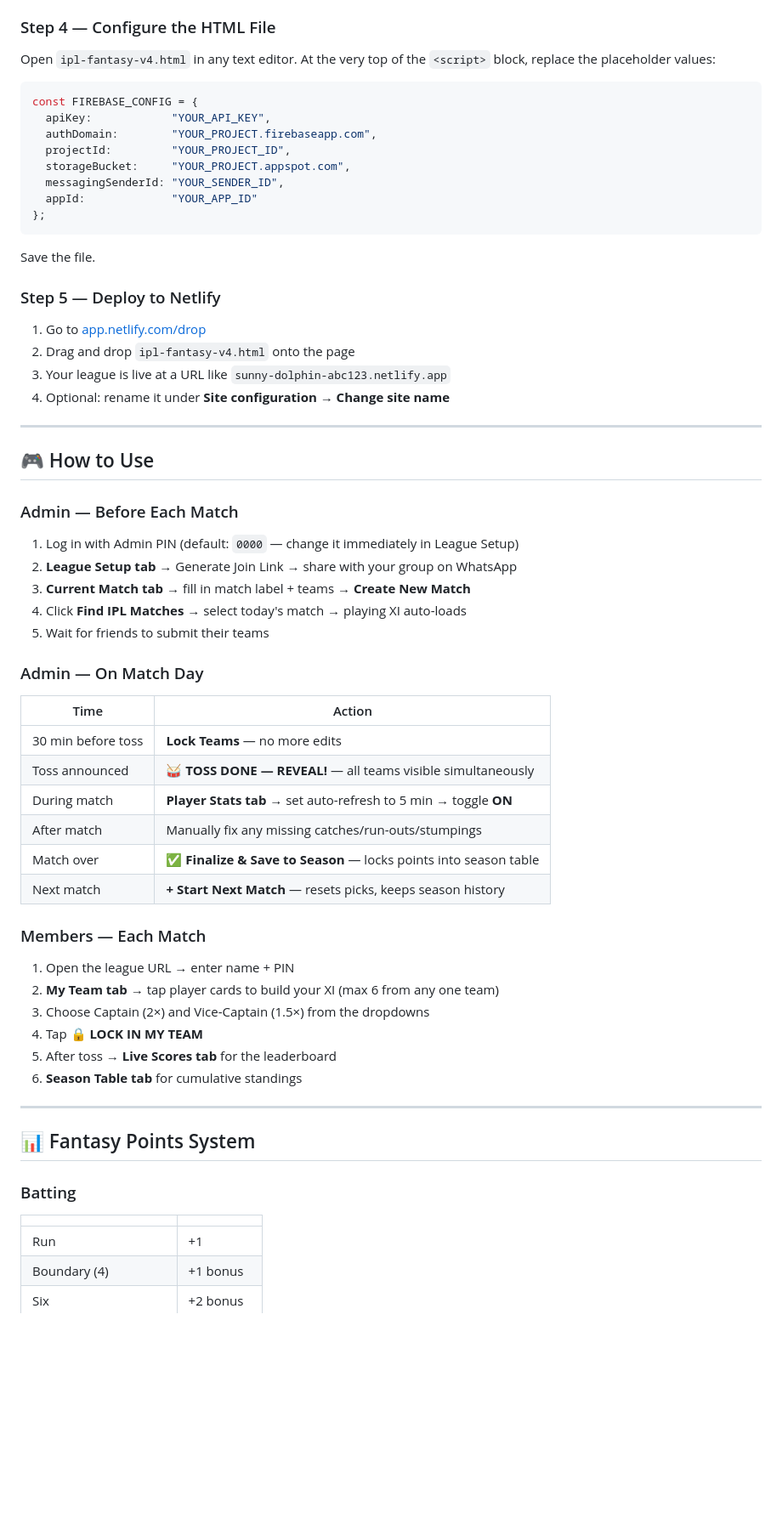
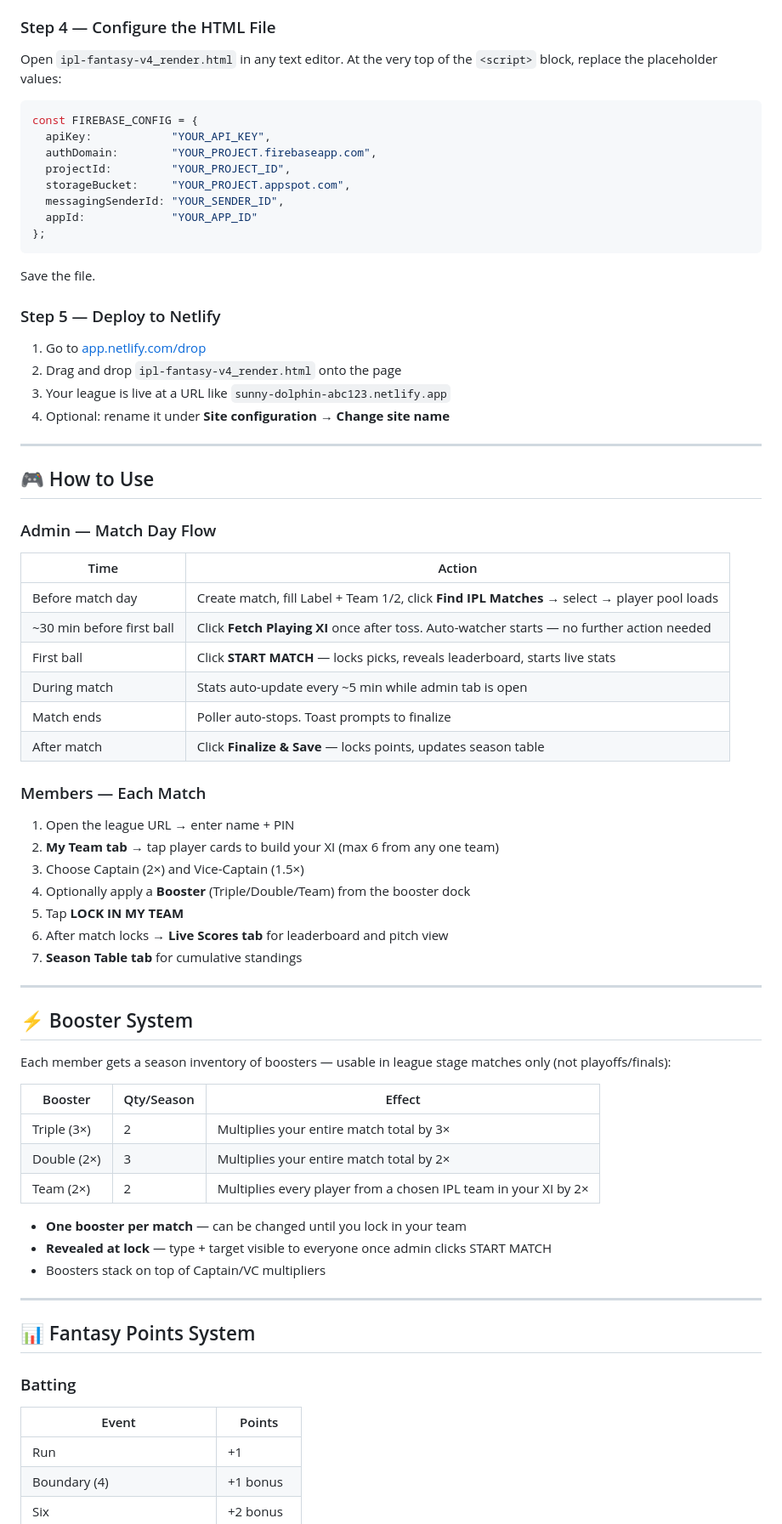
Before and after one commit to saikiranchepyala/IPL-FANTASY, a Markdown page: README.md, the part around one of its changes. Shown at 85% size. GitHub-like rendering; blank space fills up the shorter version.

````diff
--- a/README.md
+++ b/README.md
@@ -66,7 +71,7 @@ Click **Publish**.
 
 ### Step 4 — Configure the HTML File
 
-Open `ipl-fantasy-v4.html` in any text editor. At the very top of the `<script>` block, replace the placeholder values:
+Open `ipl-fantasy-v4_render.html` in any text editor. At the very top of the `<script>` block, replace the placeholder values:
 
 ```js
 const FIREBASE_CONFIG = {
@@ -84,7 +89,7 @@ Save the file.
 ### Step 5 — Deploy to Netlify
 
 1. Go to [app.netlify.com/drop](https://app.netlify.com/drop)
-2. Drag and drop `ipl-fantasy-v4.html` onto the page
+2. Drag and drop `ipl-fantasy-v4_render.html` onto the page
 3. Your league is live at a URL like `sunny-dolphin-abc123.netlify.app`
 4. Optional: rename it under **Site configuration → Change site name**
 
@@ -92,40 +97,49 @@ Save the file.
 
 ## 🎮 How to Use
 
-### Admin — Before Each Match
-
-1. Log in with Admin PIN (default: `0000` — change it immediately in League Setup)
-2. **League Setup tab** → Generate Join Link → share with your group on WhatsApp
-3. **Current Match tab** → fill in match label + teams → **Create New Match**
-4. Click **Find IPL Matches** → select today's match → playing XI auto-loads
-5. Wait for friends to submit their teams
-
-### Admin — On Match Day
+### Admin — Match Day Flow
 
 | Time | Action |
 |---|---|
-| 30 min before toss | **Lock Teams** — no more edits |
-| Toss announced | **🥁 TOSS DONE — REVEAL!** — all teams visible simultaneously |
-| During match | **Player Stats tab** → set auto-refresh to 5 min → toggle **ON** |
-| After match | Manually fix any missing catches/run-outs/stumpings |
-| Match over | **✅ Finalize & Save to Season** — locks points into season table |
-| Next match | **+ Start Next Match** — resets picks, keeps season history |
+| Before match day | Create match, fill Label + Team 1/2, click **Find IPL Matches** → select → player pool loads |
+| ~30 min before first ball | Click **Fetch Playing XI** once after toss. Auto-watcher starts — no further action needed |
+| First ball | Click **START MATCH** — locks picks, reveals leaderboard, starts live stats |
+| During match | Stats auto-update every ~5 min while admin tab is open |
+| Match ends | Poller auto-stops. Toast prompts to finalize |
+| After match | Click **Finalize & Save** — locks points, updates season table |
 
 ### Members — Each Match
 
 1. Open the league URL → enter name + PIN
 2. **My Team tab** → tap player cards to build your XI (max 6 from any one team)
-3. Choose Captain (2×) and Vice-Captain (1.5×) from the dropdowns
-4. Tap **🔒 LOCK IN MY TEAM**
-5. After toss → **Live Scores tab** for the leaderboard
-6. **Season Table tab** for cumulative standings
+3. Choose Captain (2×) and Vice-Captain (1.5×)
+4. Optionally apply a **Booster** (Triple/Double/Team) from the booster dock
+5. Tap **LOCK IN MY TEAM**
+6. After match locks → **Live Scores tab** for leaderboard and pitch view
+7. **Season Table tab** for cumulative standings
+
+---
+
+## ⚡ Booster System
+
+Each member gets a season inventory of boosters — usable in league stage matches only (not playoffs/finals):
+
+| Booster | Qty/Season | Effect |
+|---|---|---|
+| Triple (3×) | 2 | Multiplies your entire match total by 3× |
+| Double (2×) | 3 | Multiplies your entire match total by 2× |
+| Team (2×) | 2 | Multiplies every player from a chosen IPL team in your XI by 2× |
+
+- **One booster per match** — can be changed until you lock in your team
+- **Revealed at lock** — type + target visible to everyone once admin clicks START MATCH
+- Boosters stack on top of Captain/VC multipliers
 
 ---
 
 ## 📊 Fantasy Points System
 
 ### Batting
-| | |
+| Event | Points |
 |---|---|
 | Run | +1 |
 | Boundary (4) | +1 bonus |
````
Also changed, not shown: other parts of README.md (+85 -32 lines).
